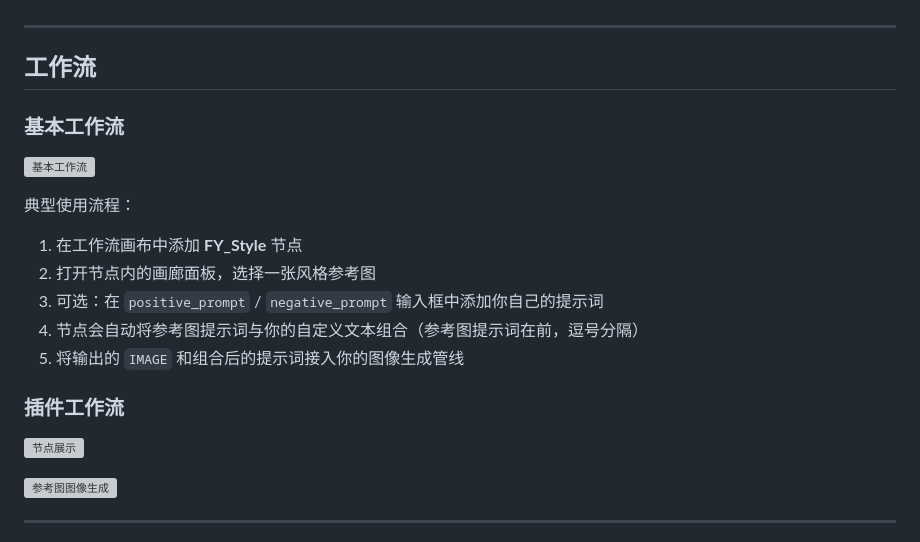
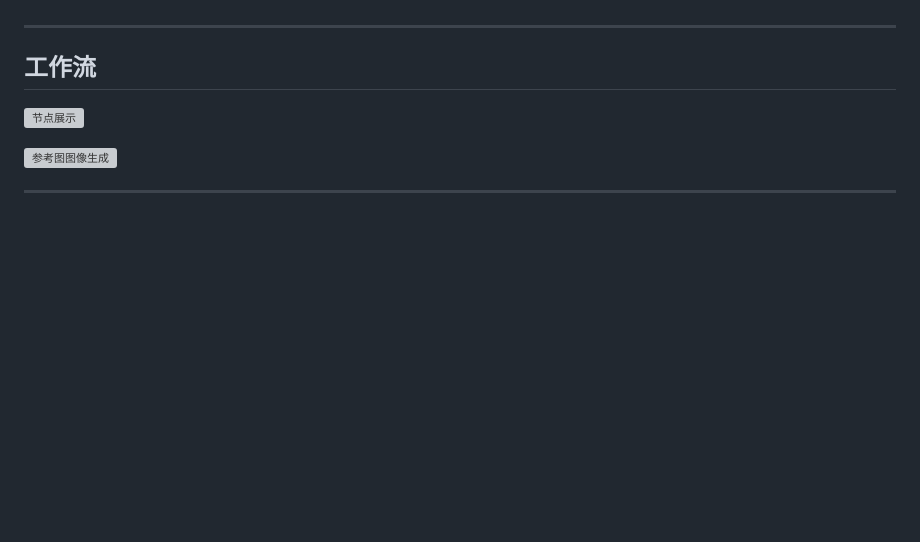
Before and after one commit to freeyaers/ComfyUI-FY-Style, a Markdown page: README_zh.md, the part around the change. Rendered like a GitHub page; blank space fills up the shorter version; grey boxes are pictures that could not be loaded.

```diff
--- a/README_zh.md
+++ b/README_zh.md
@@ -29,20 +29,6 @@
 ---
 
 ## 工作流
-
-### 基本工作流
-
-![基本工作流](https://github.com/freeyaers/ComfyUI-FY-Style/blob/main/workflows/basic_workflow.jpg)
-
-典型使用流程：
-
-1. 在工作流画布中添加 **FY_Style** 节点
-2. 打开节点内的画廊面板，选择一张风格参考图
-3. 可选：在 `positive_prompt` / `negative_prompt` 输入框中添加你自己的提示词
-4. 节点会自动将参考图提示词与你的自定义文本组合（参考图提示词在前，逗号分隔）
-5. 将输出的 `IMAGE` 和组合后的提示词接入你的图像生成管线
-
-### 插件工作流
 
 ![节点展示](https://github.com/freeyaers/ComfyUI-FY-Style/blob/main/workflows/basic_workflow.jpg)
 
```
